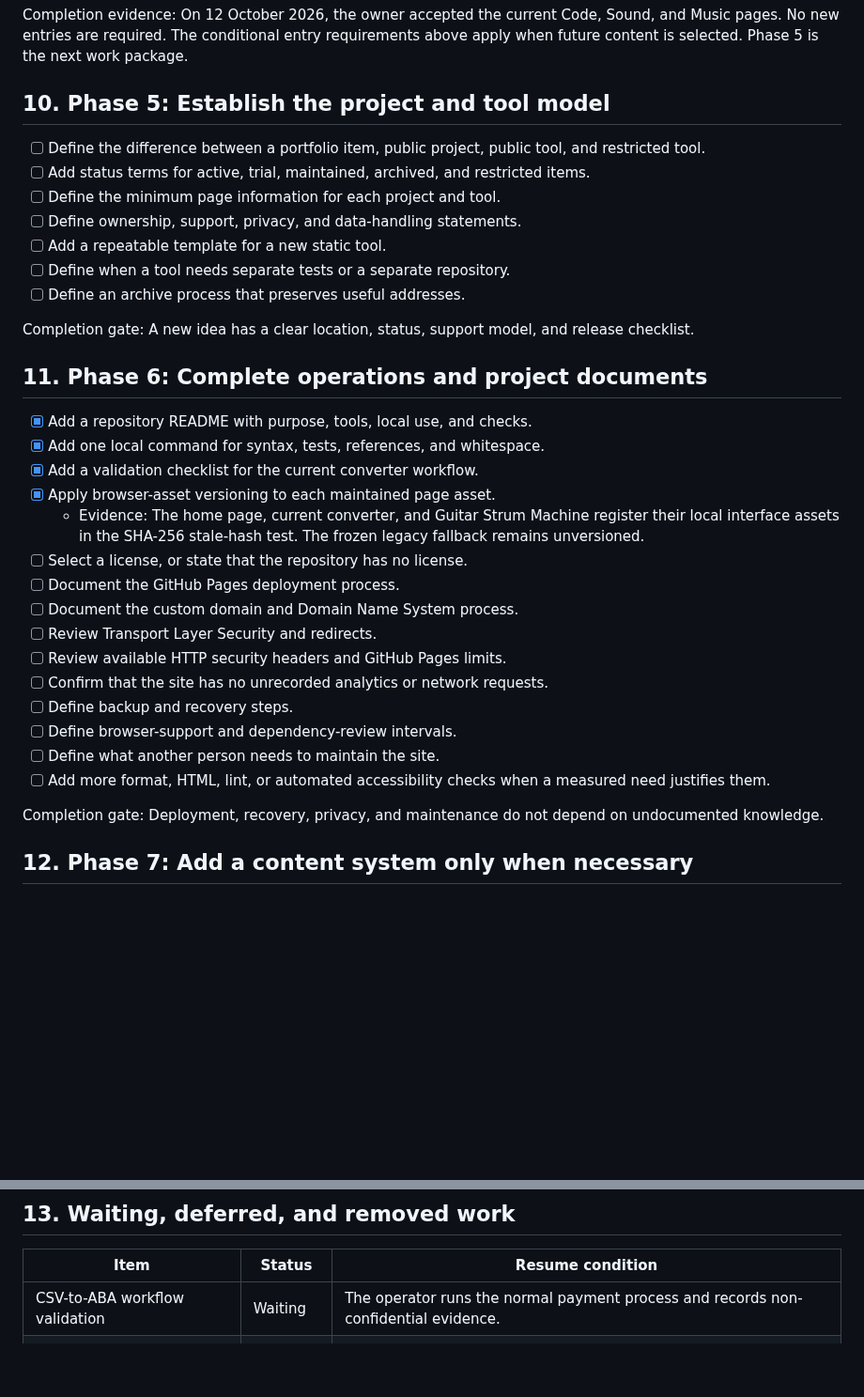
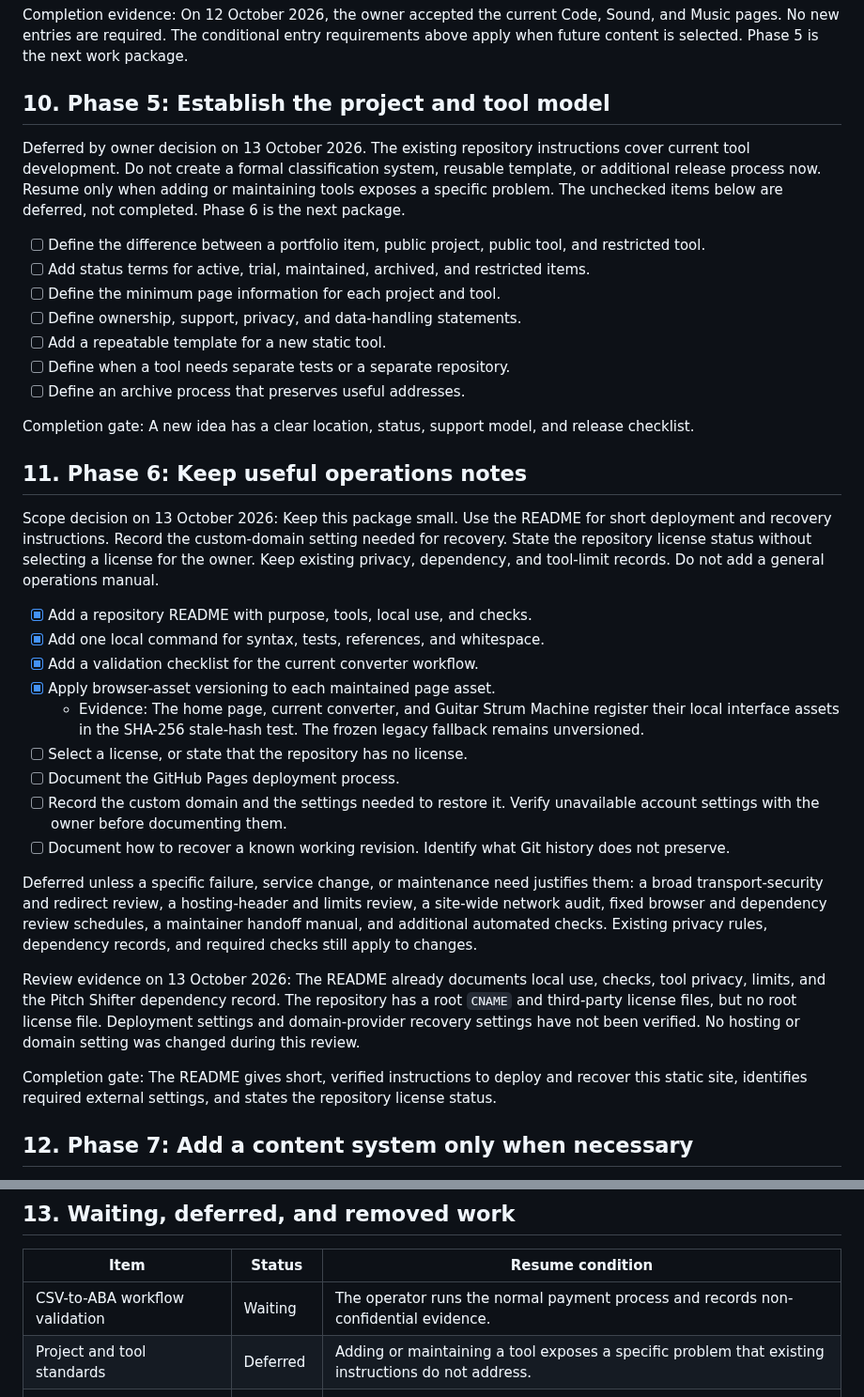
Before and after one commit to volo1st/volo1st.github.io, a Markdown page: plan.md, 2 parts joined by grey strips. Shown at 94% size. Drawn GitHub-style; blank space fills up the shorter version.

Commit message:
Defer formal tool standards and narrow operations scope

```diff
--- a/plan.md
+++ b/plan.md
@@ -410,6 +410,8 @@ Completion evidence: On 12 October 2026, the owner accepted the current Code, So
 
 ## 10. Phase 5: Establish the project and tool model
 
+Deferred by owner decision on 13 October 2026. The existing repository instructions cover current tool development. Do not create a formal classification system, reusable template, or additional release process now. Resume only when adding or maintaining tools exposes a specific problem. The unchecked items below are deferred, not completed. Phase 6 is the next package.
+
 - [ ] Define the difference between a portfolio item, public project, public tool, and restricted tool.
 - [ ] Add status terms for active, trial, maintained, archived, and restricted items.
 - [ ] Define the minimum page information for each project and tool.
@@ -420,7 +422,9 @@ Completion evidence: On 12 October 2026, the owner accepted the current Code, So
 
 Completion gate: A new idea has a clear location, status, support model, and release checklist.
 
-## 11. Phase 6: Complete operations and project documents
+## 11. Phase 6: Keep useful operations notes
+
+Scope decision on 13 October 2026: Keep this package small. Use the README for short deployment and recovery instructions. Record the custom-domain setting needed for recovery. State the repository license status without selecting a license for the owner. Keep existing privacy, dependency, and tool-limit records. Do not add a general operations manual.
 
 - [x] Add a repository README with purpose, tools, local use, and checks.
 - [x] Add one local command for syntax, tests, references, and whitespace.
@@ -429,16 +433,14 @@ Completion gate: A new idea has a clear location, status, support model, and rel
   - Evidence: The home page, current converter, and Guitar Strum Machine register their local interface assets in the SHA-256 stale-hash test. The frozen legacy fallback remains unversioned.
 - [ ] Select a license, or state that the repository has no license.
 - [ ] Document the GitHub Pages deployment process.
-- [ ] Document the custom domain and Domain Name System process.
-- [ ] Review Transport Layer Security and redirects.
-- [ ] Review available HTTP security headers and GitHub Pages limits.
-- [ ] Confirm that the site has no unrecorded analytics or network requests.
-- [ ] Define backup and recovery steps.
-- [ ] Define browser-support and dependency-review intervals.
-- [ ] Define what another person needs to maintain the site.
-- [ ] Add more format, HTML, lint, or automated accessibility checks when a measured need justifies them.
+- [ ] Record the custom domain and the settings needed to restore it. Verify unavailable account settings with the owner before documenting them.
+- [ ] Document how to recover a known working revision. Identify what Git history does not preserve.
 
-Completion gate: Deployment, recovery, privacy, and maintenance do not depend on undocumented knowledge.
+Deferred unless a specific failure, service change, or maintenance need justifies them: a broad transport-security and redirect review, a hosting-header and limits review, a site-wide network audit, fixed browser and dependency review schedules, a maintainer handoff manual, and additional automated checks. Existing privacy rules, dependency records, and required checks still apply to changes.
+
+Review evidence on 13 October 2026: The README already documents local use, checks, tool privacy, limits, and the Pitch Shifter dependency record. The repository has a root `CNAME` and third-party license files, but no root license file. Deployment settings and domain-provider recovery settings have not been verified. No hosting or domain setting was changed during this review.
+
+Completion gate: The README gives short, verified instructions to deploy and recover this static site, identifies required external settings, and states the repository license status.
 
 ## 12. Phase 7: Add a content system only when necessary
 
@@ -456,6 +458,7 @@ Do not add a framework or build system only because the site has multiple pages.
 | Item | Status | Resume condition |
 | --- | --- | --- |
 | CSV-to-ABA workflow validation | Waiting | The operator runs the normal payment process and records non-confidential evidence. |
+| Project and tool standards | Deferred | Adding or maintaining a tool exposes a specific problem that existing instructions do not address. |
 | Chinese-English text sorter | Removed | A new requirement justifies recovery from Git history. |
 | Authentication for school tools | Deferred | A tool needs confidential configuration, stored data, or restricted access. |
 | Static-site generator | Deferred | Manual maintenance causes repeated errors or material delay. |
```
Also changed, not shown: other parts of plan.md (+1 -0 lines).
